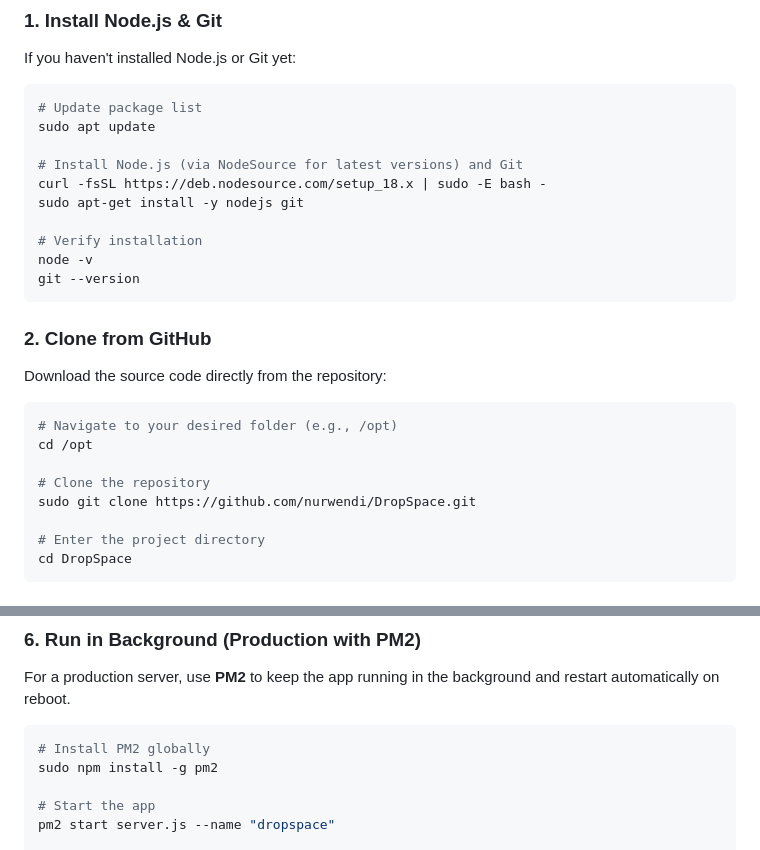
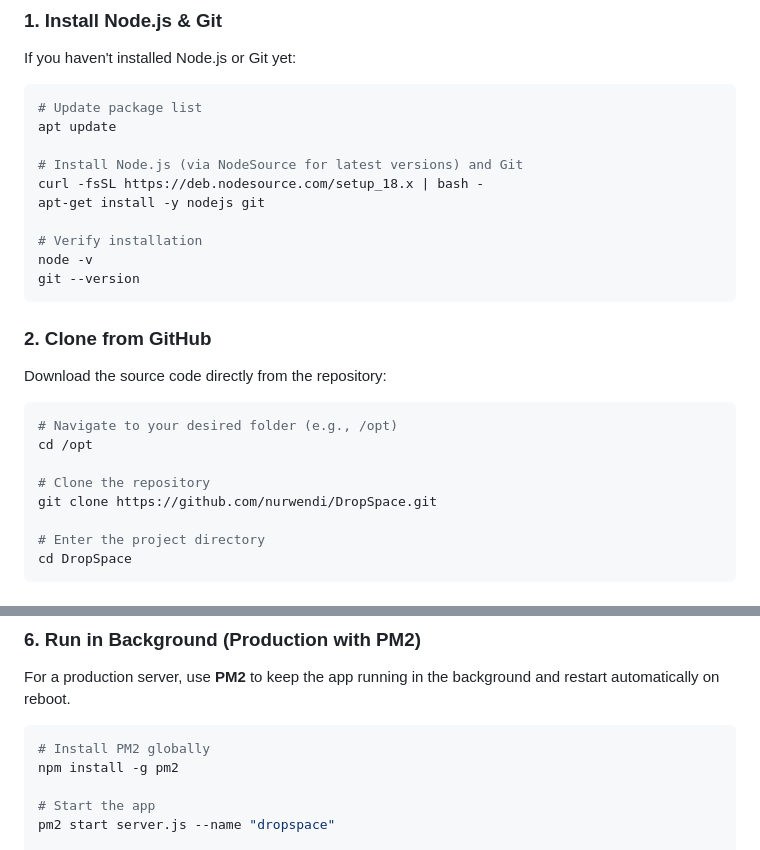
Before and after one commit to nurwendi/DropSpace, a Markdown page: README.md, 2 parts joined by grey strips. Drawn GitHub-style.

Commit message:
Remove sudo from README

````diff
--- a/README.md
+++ b/README.md
@@ -35,11 +35,11 @@ Follow these steps to deploy on a Linux server (Ubuntu/Debian recommended).
 If you haven't installed Node.js or Git yet:
 ```bash
 # Update package list
-sudo apt update
+apt update
 
 # Install Node.js (via NodeSource for latest versions) and Git
-curl -fsSL https://deb.nodesource.com/setup_18.x | sudo -E bash -
-sudo apt-get install -y nodejs git
+curl -fsSL https://deb.nodesource.com/setup_18.x | bash -
+apt-get install -y nodejs git
 
 # Verify installation
 node -v
@@ -53,7 +53,7 @@ Download the source code directly from the repository:
 cd /opt
 
 # Clone the repository
-sudo git clone https://github.com/nurwendi/DropSpace.git
+git clone https://github.com/nurwendi/DropSpace.git
 
 # Enter the project directory
 cd DropSpace
@@ -82,7 +82,7 @@ For a production server, use **PM2** to keep the app running in the background a
 
 ```bash
 # Install PM2 globally
-sudo npm install -g pm2
+npm install -g pm2
 
 # Start the app
 pm2 start server.js --name "dropspace"
````
